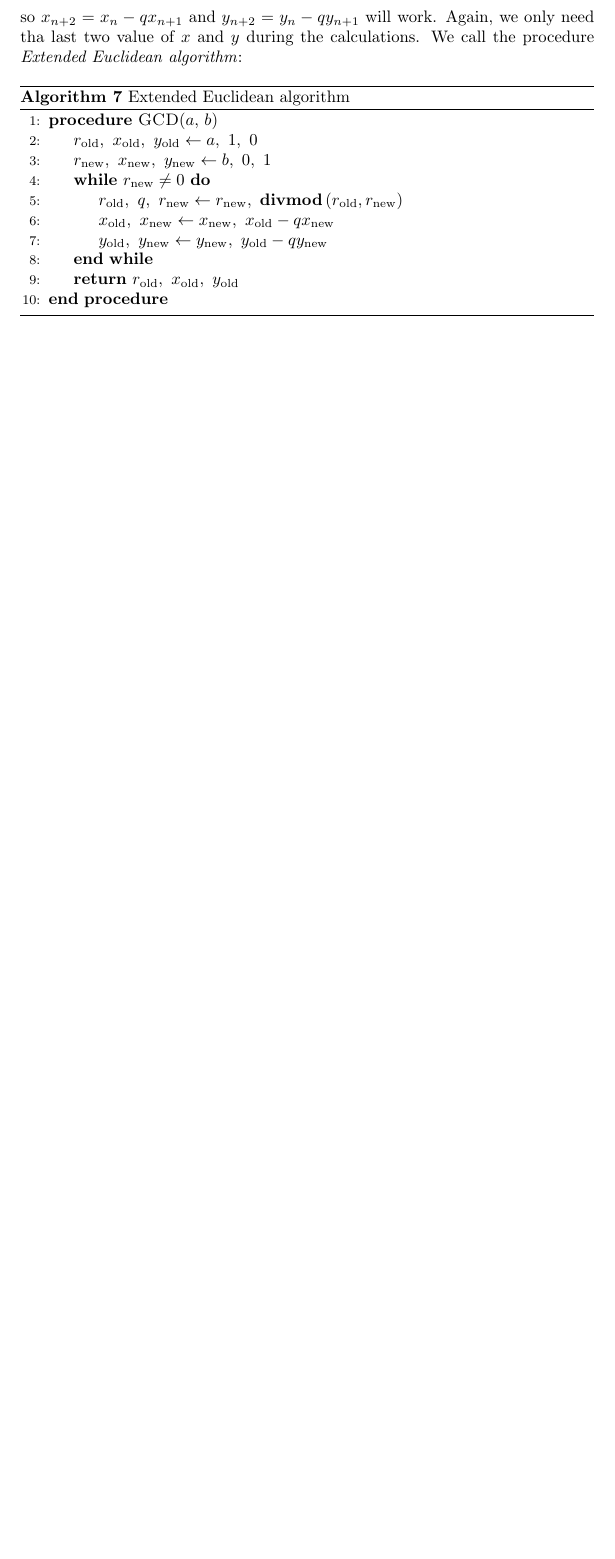
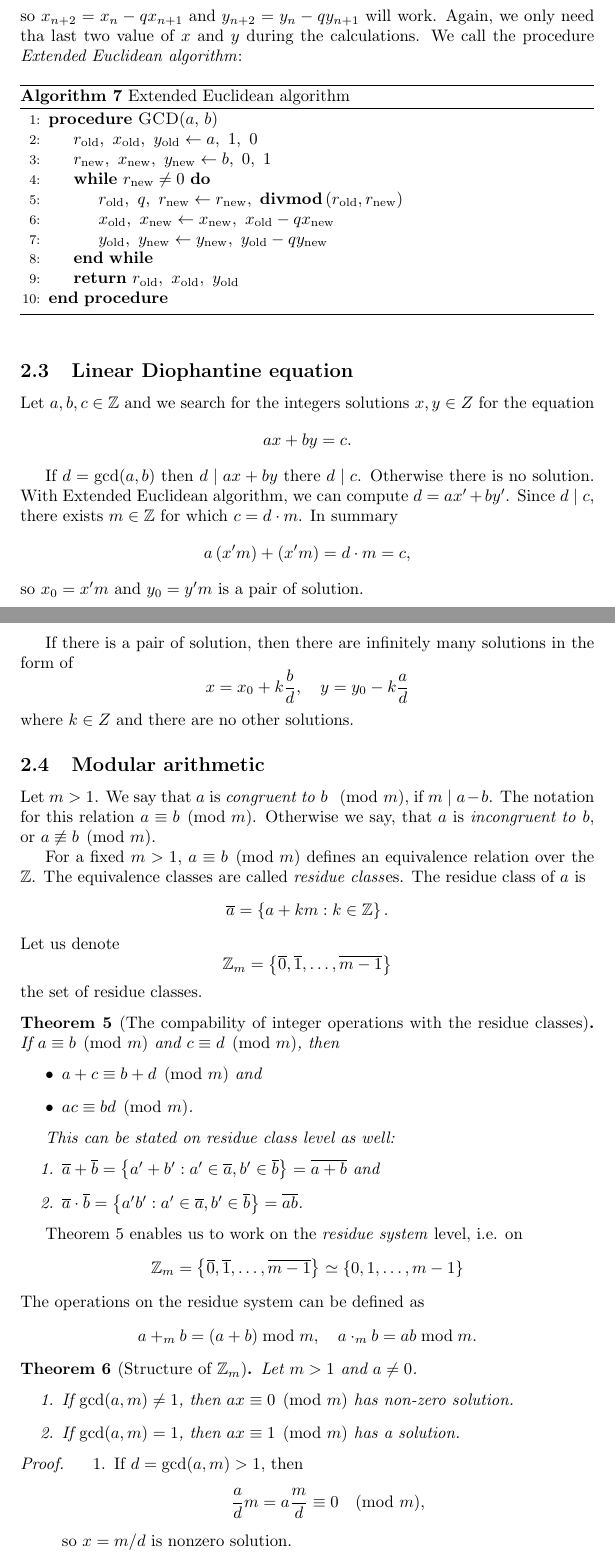
Before and after one commit to zleho/application-of-discrete-models-notes, a LaTeX document (main.tex): part of page 8 of 8 before the commit and two parts of pages 8 and 9 of 10 after it, the two joined at a grey line, cut so that both start at the same text, the shorter picture padded with empty space. Compiled offline with pdfLaTeX.

Commit message:
Modular arithmetic

```diff
--- a/main.tex
+++ b/main.tex
@@ -369,3 +369,85 @@ We call the procedure \emph{Extended Euclidean algorithm}:
     \end{algorithmic}
 \end{algorithm}
 
+\subsection{Linear Diophantine equation}
+
+Let $a,b,c \in \Z$ and we search for the integers solutions $x,y \in Z$ for the equation
+\[
+    ax + by = c.
+\]
+
+If $d = \gcd(a, b)$ then $d \mid ax + by$ there $d \mid c$. Otherwise there is no solution.
+With Extended Euclidean algorithm, we can compute $d = ax' + by'$.
+Since $d \mid c$, there exists $m \in \Z$ for which $c = d \cdot m$.
+In summary
+\[
+    a \left(x'm\right) + \left(x'm\right) = d\cdot m = c,
+\]
+so $x_0 = x'm$ and $y_0 = y'm$ is a pair of solution.
+
+If there is a pair of solution, then there are infinitely many solutions in the form of
+\[
+    x = x_0 + k\frac{b}{d}, \quad y = y_0 - k\frac{a}{d}
+\]
+where $k \in Z$ and there are no other solutions.
+
+\subsection{Modular arithmetic}
+
+Let $m > 1$. We say that $a$ is \emph{congruent to} $b$ $\pmod{m}$, if $m \mid a - b$.
+The notation for this relation $a \equiv b \pmod{m}$.
+Otherwise we say, that $a$ is \emph{incongruent to} $b$, or $a \not\equiv b \pmod{m}$.
+
+For a fixed $m > 1$, $a \equiv b \pmod{m}$ defines an equivalence relation over the $\Z$.
+The equivalence classes are called \emph{residue class}es.
+The residue class of $a$ is
+\[
+    \overline{a} = \left\{ a + km : k \in \Z \right\}.
+\]
+Let us denote
+\[
+    \Z_m = \left\{ \overline{0}, \overline{1}, \ldots, \overline{m-1} \right\}
+\]
+the set of residue classes.
+
+\begin{theorem}[The compability of integer operations with the residue classes]
+    \label{th:compability}
+    If $a \equiv b \pmod{m}$ and $c \equiv d \pmod{m}$, then
+    \begin{itemize}
+        \item $a + c \equiv b + d \pmod{m}$ and
+        \item $ac \equiv bd \pmod{m}$.
+    \end{itemize}
+
+    This can be stated on residue class level as well:
+    \begin{enumerate}
+        \item $\overline{a} + \overline{b} = \left\{ a' + b' : a' \in \overline{a}, b' \in \overline{b} \right\} = \overline{a+b}$ and
+        \item $\overline{a} \cdot \overline{b} = \left\{ a'b' : a' \in \overline{a}, b' \in \overline{b} \right\} = \overline{ab}$.
+    \end{enumerate}
+\end{theorem}
+
+Theorem \ref{th:compability} enables us to work on the \emph{residue system} level, i.e. on
+\[
+    \Z_m = \left\{ \overline{0}, \overline{1}, \ldots, \overline{m-1} \right\} \simeq \left\{ 0, 1, \ldots, m-1 \right\}
+\]
+The operations on the residue system can be defined as
+\[
+    a +_m b = (a + b) \bmod m, \quad a \cdot_m b = ab \bmod m.
+\]
+
+\begin{theorem}[Structure of $\Z_m$]
+    Let $m > 1$ and $a \neq 0$.
+    \begin{enumerate}
+        \item If $\gcd(a, m) \neq 1$, then $ax \equiv 0 \pmod{m}$ has non-zero solution.
+        \item If $\gcd(a, m) = 1$, then $ax \equiv 1 \pmod{m}$ has a solution.
+    \end{enumerate}
+\end{theorem}
+
+\begin{proof}
+    \begin{enumerate}
+        \item
+            If $d = \gcd(a, m) > 1$, then
+            \[
+                \frac{a}{d}m = a\frac{m}{d} \equiv 0 \pmod{m},
+            \]
+            so $x = m / d$ is nonzero solution.
+        \item
+            With the extended Euclidean algorithm, we can compute $1 = ax + my$.
```
Also changed, not shown: main.pdf, main.tex (5 more changed lines).
